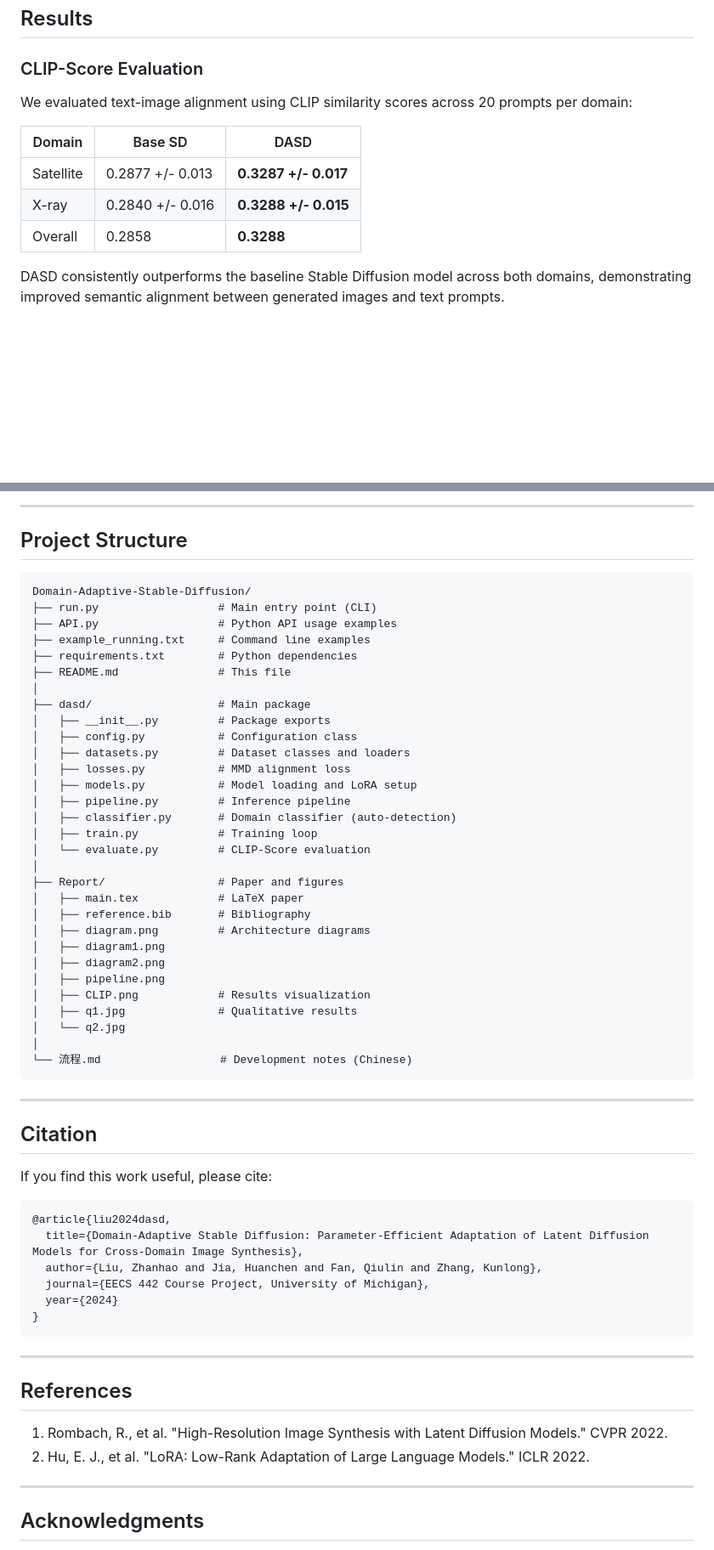
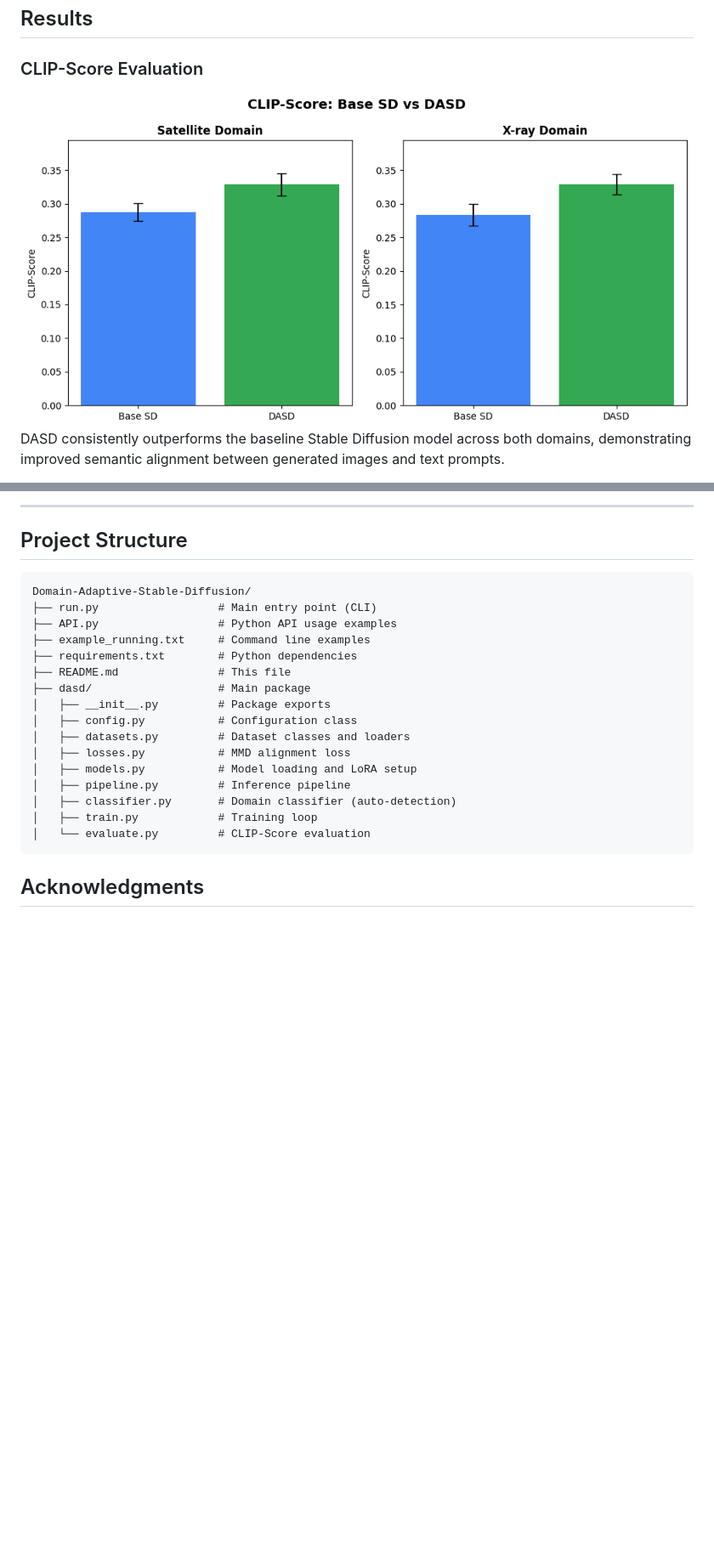
Before and after one commit to qiulinfan/Domain-Adaptive-Stable-Diffusion, a Markdown page: README.md, 2 parts joined by grey strips. Shown: that part at 85% size. Drawn GitHub-style; pictures changed too: figures/CLIP.png (added); blank space fills up the shorter version.

````diff
--- a/README.md
+++ b/README.md
@@ -296,12 +241,6 @@ Domain-specific generation parameters are automatically applied:
 
 ### CLIP-Score Evaluation
 
-We evaluated text-image alignment using CLIP similarity scores across 20 prompts per domain:
-
-| Domain    | Base SD         | DASD            |
-|-----------|-----------------|-----------------|
-| Satellite | 0.2877 +/- 0.013 | **0.3287 +/- 0.017** |
-| X-ray     | 0.2840 +/- 0.016 | **0.3288 +/- 0.015** |
-| Overall   | 0.2858          | **0.3288**      |
+<img src="./figures/CLIP.png" alt="CLIP" style="zoom:50%;" />
 
 DASD consistently outperforms the baseline Stable Diffusion model across both domains, demonstrating improved semantic alignment between generated images and text prompts.
@@ -317,7 +260,6 @@ Domain-Adaptive-Stable-Diffusion/
 ├── example_running.txt     # Command line examples
 ├── requirements.txt        # Python dependencies
 ├── README.md               # This file
-│
 ├── dasd/                   # Main package
 │   ├── __init__.py         # Package exports
 │   ├── config.py           # Configuration class
@@ -328,44 +270,7 @@ Domain-Adaptive-Stable-Diffusion/
 │   ├── classifier.py       # Domain classifier (auto-detection)
 │   ├── train.py            # Training loop
 │   └── evaluate.py         # CLIP-Score evaluation
-│
-├── Report/                 # Paper and figures
-│   ├── main.tex            # LaTeX paper
-│   ├── reference.bib       # Bibliography
-│   ├── diagram.png         # Architecture diagrams
-│   ├── diagram1.png
-│   ├── diagram2.png
-│   ├── pipeline.png
-│   ├── CLIP.png            # Results visualization
-│   ├── q1.jpg              # Qualitative results
-│   └── q2.jpg
-│
-└── 流程.md                  # Development notes (Chinese)
 ```
-
----
-
-## Citation
-
-If you find this work useful, please cite:
-
-```bibtex
-@article{liu2024dasd,
-  title={Domain-Adaptive Stable Diffusion: Parameter-Efficient Adaptation of Latent Diffusion Models for Cross-Domain Image Synthesis},
-  author={Liu, Zhanhao and Jia, Huanchen and Fan, Qiulin and Zhang, Kunlong},
-  journal={EECS 442 Course Project, University of Michigan},
-  year={2024}
-}
-```
-
----
-
-## References
-
-1. Rombach, R., et al. "High-Resolution Image Synthesis with Latent Diffusion Models." CVPR 2022.
-2. Hu, E. J., et al. "LoRA: Low-Rank Adaptation of Large Language Models." ICLR 2022.
-
----
 
 ## Acknowledgments
 
````
Also changed, not shown: other parts of README.md (+7 -58 lines), figures/diagram.png (added), figures/diagram2.png (added), 1 other file.
